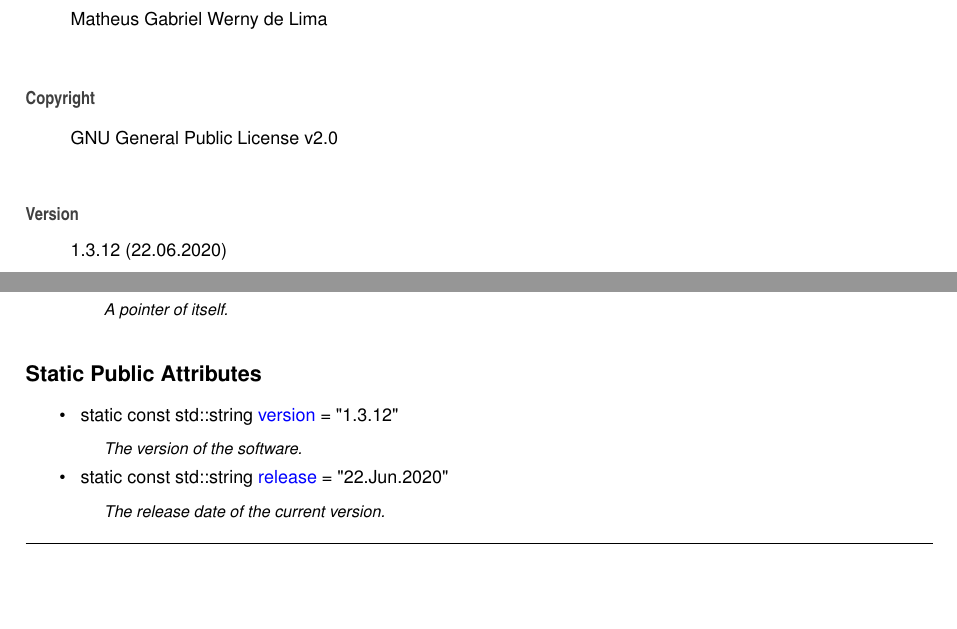
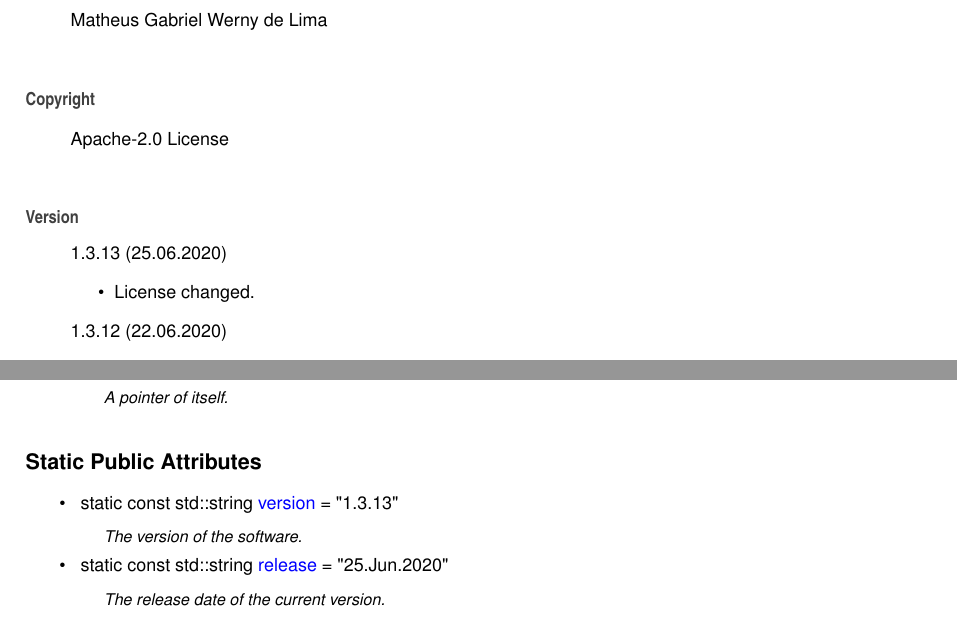
Before and after one commit to Spixmaster/telegram-bot-api, a LaTeX thesis (doc/latex/refman.tex, which reads doc/latex/index.tex, doc/latex/structtgbot_1_1Constants.tex): two parts of pages 23 and 58 of 263, joined at a grey line, cut so that both start at the same text, the shorter picture padded with empty space. Compiled offline with pdfLaTeX.

Commit message:
License changed.

```diff
--- a/doc/latex/index.tex
+++ b/doc/latex/index.tex
@@ -2,9 +2,14 @@
 Matheus Gabriel Werny de Lima
 \end{DoxyAuthor}
 \begin{DoxyCopyright}{Copyright}
-G\+NU General Public License v2.\+0
+Apache-\/2.\+0 License
 \end{DoxyCopyright}
 \begin{DoxyVersion}{Version}
+1.\+3.\+13 (25.\+06.\+2020)
+\begin{DoxyItemize}
+\item License changed.
+\end{DoxyItemize}
+
 1.\+3.\+12 (22.\+06.\+2020)
 \begin{DoxyItemize}
 \item Submodule update.
--- a/doc/latex/structtgbot_1_1Constants.tex
+++ b/doc/latex/structtgbot_1_1Constants.tex
@@ -19,10 +19,10 @@ typedef std\+::shared\+\_\+ptr$<$ \mbox{\hyperlink{structtgbot_1_1Constants}{Con
 \begin{DoxyCompactItemize}
 \item
 \mbox{\Hypertarget{structtgbot_1_1Constants_a136586da5824c7d4292d99ce3b032e26}\label{structtgbot_1_1Constants_a136586da5824c7d4292d99ce3b032e26}}
-static const std\+::string \mbox{\hyperlink{structtgbot_1_1Constants_a136586da5824c7d4292d99ce3b032e26}{version}} = \char`\"{}1.\+3.\+12\char`\"{}
+static const std\+::string \mbox{\hyperlink{structtgbot_1_1Constants_a136586da5824c7d4292d99ce3b032e26}{version}} = \char`\"{}1.\+3.\+13\char`\"{}
 \begin{DoxyCompactList}\small\item\em The version of the software. \end{DoxyCompactList}\item
 \mbox{\Hypertarget{structtgbot_1_1Constants_a462fda8ac59be28cc40f5bb602a8114d}\label{structtgbot_1_1Constants_a462fda8ac59be28cc40f5bb602a8114d}}
-static const std\+::string \mbox{\hyperlink{structtgbot_1_1Constants_a462fda8ac59be28cc40f5bb602a8114d}{release}} = \char`\"{}22.Jun.\+2020\char`\"{}
+static const std\+::string \mbox{\hyperlink{structtgbot_1_1Constants_a462fda8ac59be28cc40f5bb602a8114d}{release}} = \char`\"{}25.Jun.\+2020\char`\"{}
 \begin{DoxyCompactList}\small\item\em The release date of the current version. \end{DoxyCompactList}\end{DoxyCompactItemize}
 
 
```
Also changed, not shown: doc/latex/structtgbot_1_1ForceReply__coll__graph.pdf, doc/latex/structtgbot_1_1ForceReply__inherit__graph.pdf, doc/latex/structtgbot_1_1InlineKeyboardMarkup__coll__graph.pdf, doc/latex/structtgbot_1_1InlineKeyboardMarkup__inherit__graph.pdf, doc/latex/structtgbot_1_1InlineQueryResultArticle__coll__graph.pdf, doc/latex/structtgbot_1_1InlineQueryResultArticle__inherit__graph.pdf, doc/latex/structtgbot_1_1InlineQueryResultAudio__coll__graph.pdf, doc/latex/structtgbot_1_1InlineQueryResultAudio__inherit__graph.pdf, doc/latex/structtgbot_1_1InlineQueryResultCachedAudio__coll__graph.pdf, doc/latex/structtgbot_1_1InlineQueryResultCachedAudio__inherit__graph.pdf, doc/latex/structtgbot_1_1InlineQueryResultCachedDocument__coll__graph.pdf, doc/latex/structtgbot_1_1InlineQueryResultCachedDocument__inherit__graph.pdf, doc/latex/structtgbot_1_1InlineQueryResultCachedGif__coll__graph.pdf, doc/latex/structtgbot_1_1InlineQueryResultCachedGif__inherit__graph.pdf, 75 more files, 7 other files.
